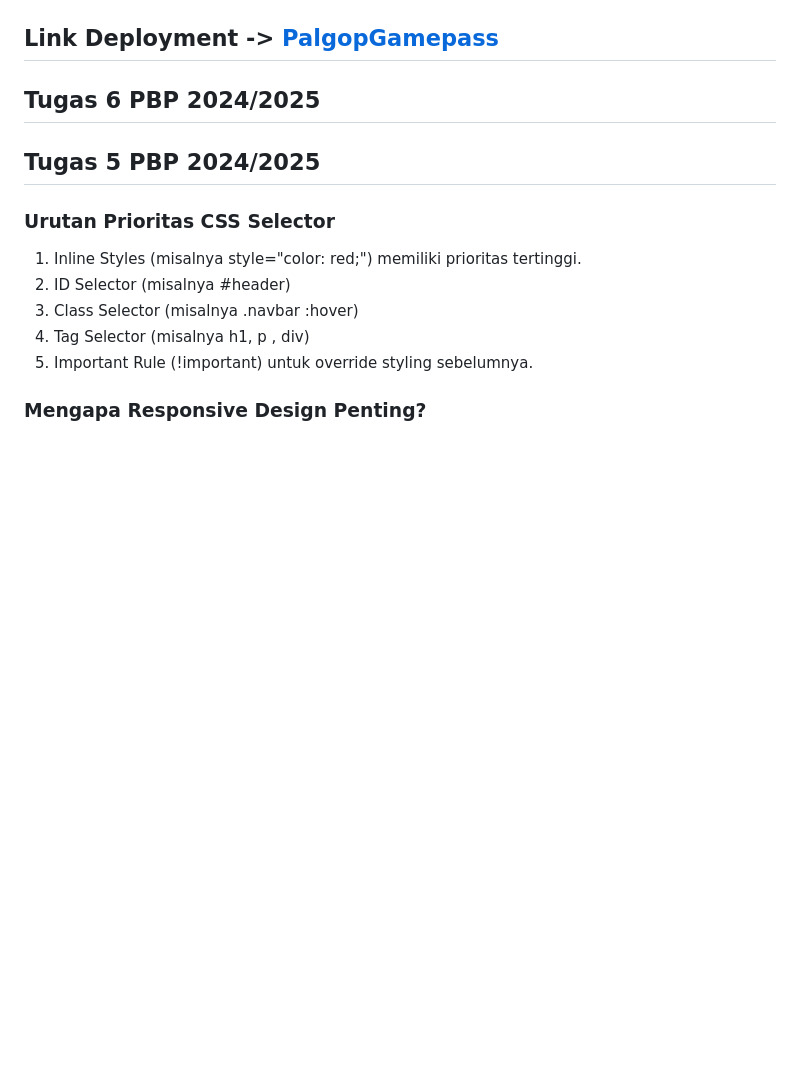
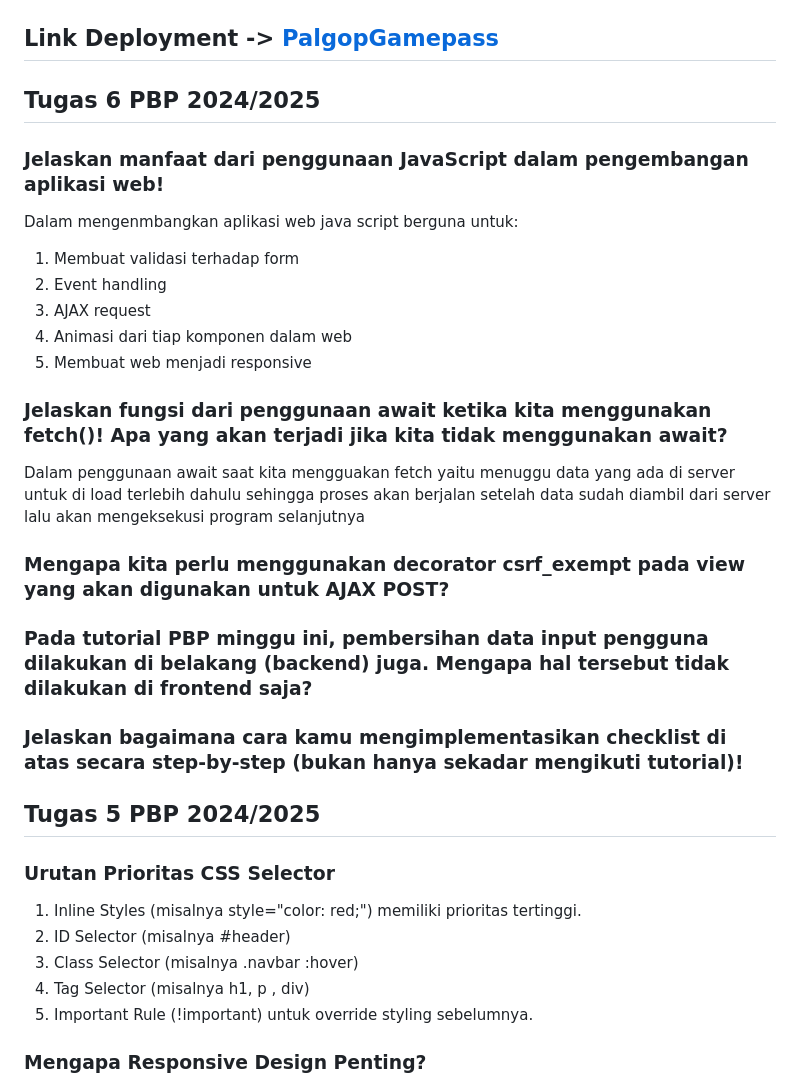
Before and after one commit to Priyapta/palgop-gamepass, a Markdown page: README.md, the part around the change. Drawn GitHub-style; blank space fills up the shorter version.

```diff
--- a/README.md
+++ b/README.md
@@ -3,6 +3,22 @@
 ## Link Deployment -> [PalgopGamepass](http://priyapta-naufal-palgopgamepass.pbp.cs.ui.ac.id/)
 
 ##  Tugas 6 PBP 2024/2025
+### Jelaskan manfaat dari penggunaan JavaScript dalam pengembangan aplikasi web!
+Dalam mengenmbangkan aplikasi web java script berguna untuk:
+1. Membuat validasi terhadap form
+2. Event handling
+3. AJAX request
+4. Animasi dari tiap komponen dalam web
+5. Membuat web menjadi responsive
+
+### Jelaskan fungsi dari penggunaan await ketika kita menggunakan fetch()! Apa yang akan terjadi jika kita tidak menggunakan await?
+Dalam penggunaan await saat kita mengguakan fetch yaitu menuggu data yang ada di server untuk  di load terlebih dahulu sehingga proses akan berjalan setelah data sudah diambil dari server lalu akan mengeksekusi program selanjutnya
+
+### Mengapa kita perlu menggunakan decorator csrf_exempt pada view yang akan digunakan untuk AJAX POST?
+
+### Pada tutorial PBP minggu ini, pembersihan data input pengguna dilakukan di belakang (backend) juga. Mengapa hal tersebut tidak dilakukan di frontend saja?
+
+### Jelaskan bagaimana cara kamu mengimplementasikan checklist di atas secara step-by-step (bukan hanya sekadar mengikuti tutorial)!
 
 ## Tugas 5 PBP 2024/2025
 
```
